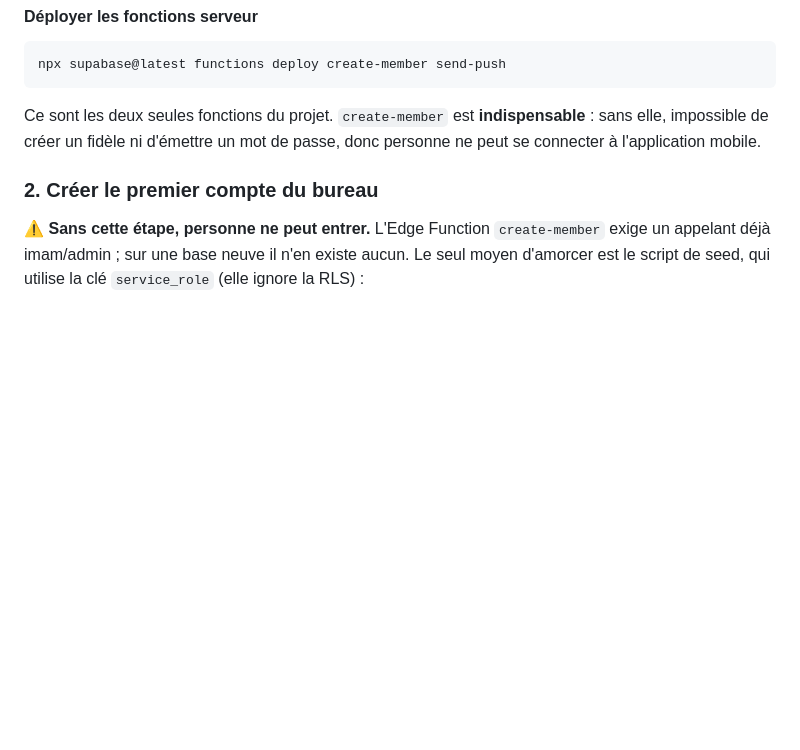
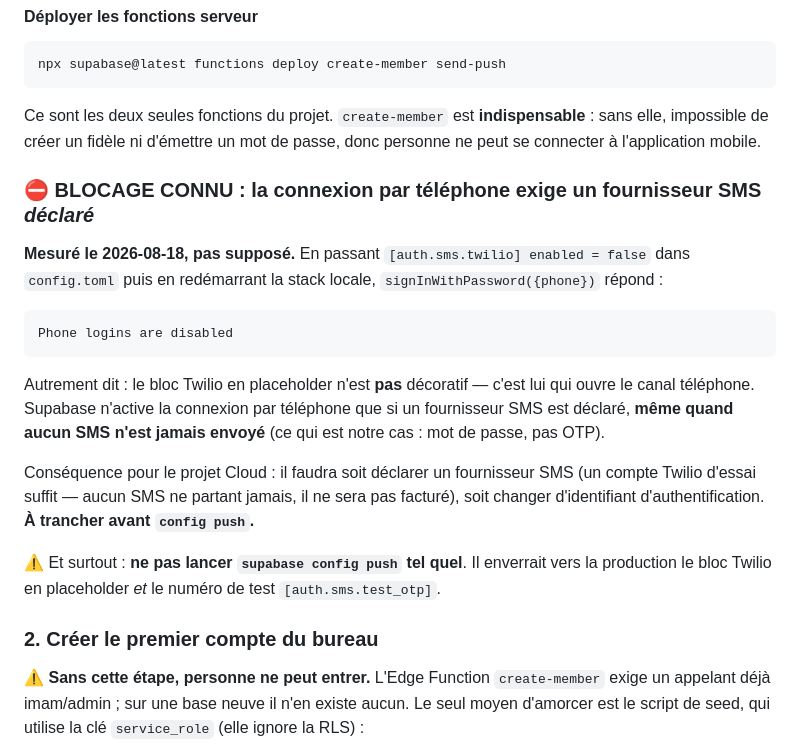
Before and after one commit to gbadamA/mosquee-fitia, a Markdown page: README.md, the part around the change. Drawn GitHub-style; blank space fills up the shorter version.

Commit message:
Dépôt public + blocage mesuré : la connexion téléphone exige un fournisseur SMS déclaré
Dépôt basculé en public à la demande de l'utilisateur, pour simplifier le
branchement Render. Audité avant : aucun `.env` dans l'historique, aucune clé
`service_role`, aucun mot de passe réel ; `.gitignore` couvre `.env` et
`supabase/.temp/`. Le seul JWT présent est la clé anon de démo LOCALE (émetteur
`supabase-demo`), identique sur toute installation et publique par nature.

Blocage trouvé en testant, pas en supposant : en passant
`[auth.sms.twilio] enabled = false` puis en redémarrant la stack,
`signInWithPassword({phone})` répond « Phone logins are disabled ». Le bloc
Twilio en placeholder n'est donc pas décoratif — Supabase n'ouvre le canal
téléphone que si un fournisseur SMS est DÉCLARÉ, même quand aucun SMS n'est
jamais envoyé. Ça conditionne tout le déploiement, d'où l'encadré en tête de
la procédure d'hébergement.

Également noté : ne pas lancer `supabase config push` tel quel, il enverrait
en production le placeholder Twilio et le numéro de test `[auth.sms.test_otp]`.

Config locale restaurée et vérifiée après le test (connexion téléphone OK), et
les 8 migrations rejouent proprement depuis zéro (`db reset`), donc `db push`
ne cassera pas à mi-parcours.

Co-Authored-By: Claude Opus 5 <noreply@anthropic.com>

````diff
--- a/README.md
+++ b/README.md
@@ -180,6 +180,28 @@ Ce sont les deux seules fonctions du projet. `create-member` est
 **indispensable** : sans elle, impossible de créer un fidèle ni d'émettre un
 mot de passe, donc personne ne peut se connecter à l'application mobile.
 
+### ⛔ BLOCAGE CONNU : la connexion par téléphone exige un fournisseur SMS *déclaré*
+
+**Mesuré le 2026-08-18, pas supposé.** En passant `[auth.sms.twilio] enabled = false`
+dans `config.toml` puis en redémarrant la stack locale, `signInWithPassword({phone})`
+répond :
+
+```
+Phone logins are disabled
+```
+
+Autrement dit : le bloc Twilio en placeholder n'est **pas** décoratif — c'est lui qui
+ouvre le canal téléphone. Supabase n'active la connexion par téléphone que si un
+fournisseur SMS est déclaré, **même quand aucun SMS n'est jamais envoyé** (ce qui est
+notre cas : mot de passe, pas OTP).
+
+Conséquence pour le projet Cloud : il faudra soit déclarer un fournisseur SMS (un
+compte Twilio d'essai suffit — aucun SMS ne partant jamais, il ne sera pas facturé),
+soit changer d'identifiant d'authentification. **À trancher avant `config push`.**
+
+⚠️ Et surtout : **ne pas lancer `supabase config push` tel quel**. Il enverrait vers la
+production le bloc Twilio en placeholder *et* le numéro de test `[auth.sms.test_otp]`.
+
 ### 2. Créer le premier compte du bureau
 
 ⚠️ **Sans cette étape, personne ne peut entrer.** L'Edge Function `create-member`
````
